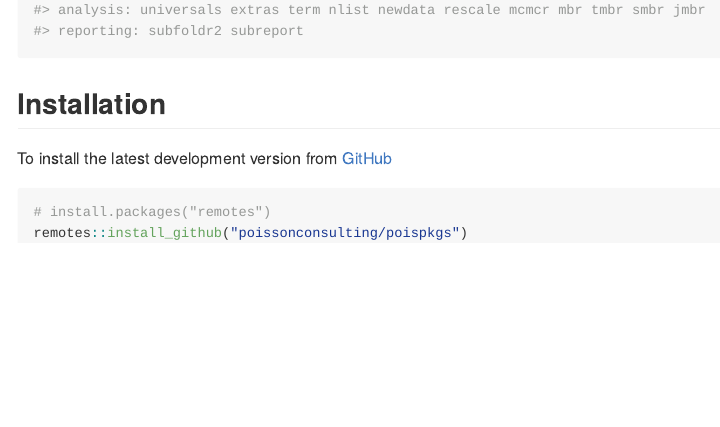
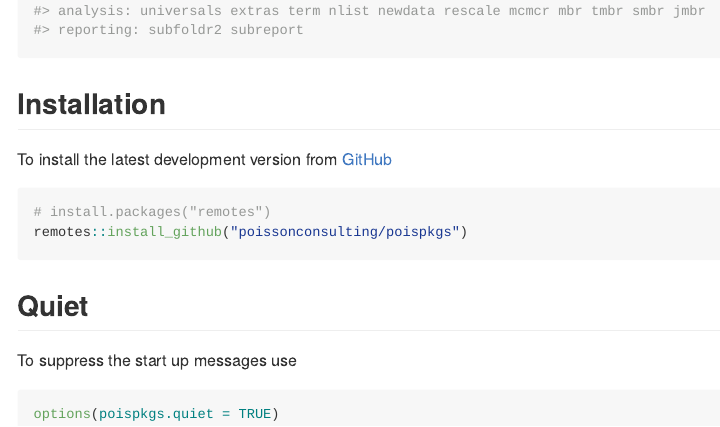
Before and after one commit to poissonconsulting/poispkgs, an R Markdown document (README.Rmd): the page in a window 1100 px wide, from 570 px down before the commit and from 550 px down after it, so that both start at the same text. The pictures show the output file README.md that the author committed with the source, drawn offline in the style of GitHub; long lines of code are wrapped; badge pictures from the web are left out.

Commit message:
- Added option to quiet start up messages.

````diff
--- a/README.Rmd
+++ b/README.Rmd
@@ -35,3 +35,10 @@ To install the latest development version from [GitHub](https://github.com/poiss
 # install.packages("remotes")
 remotes::install_github("poissonconsulting/poispkgs")
 ```
+
+## Quiet
+
+To suppress the start up messages use
+```{r}
+options(poispkgs.quiet = TRUE)
+```
````
Also changed, not shown: R/utils.R (+3 -1 lines), README.md.
